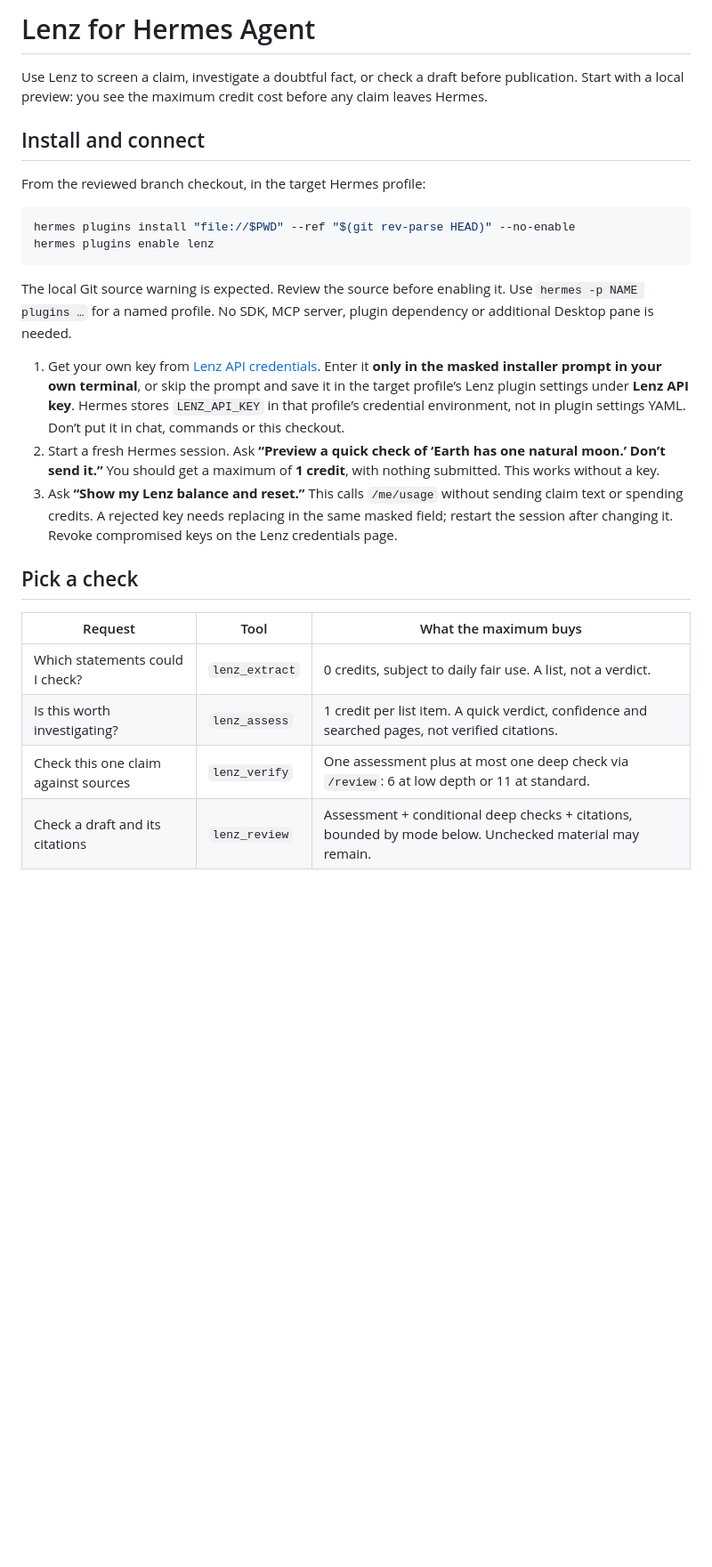
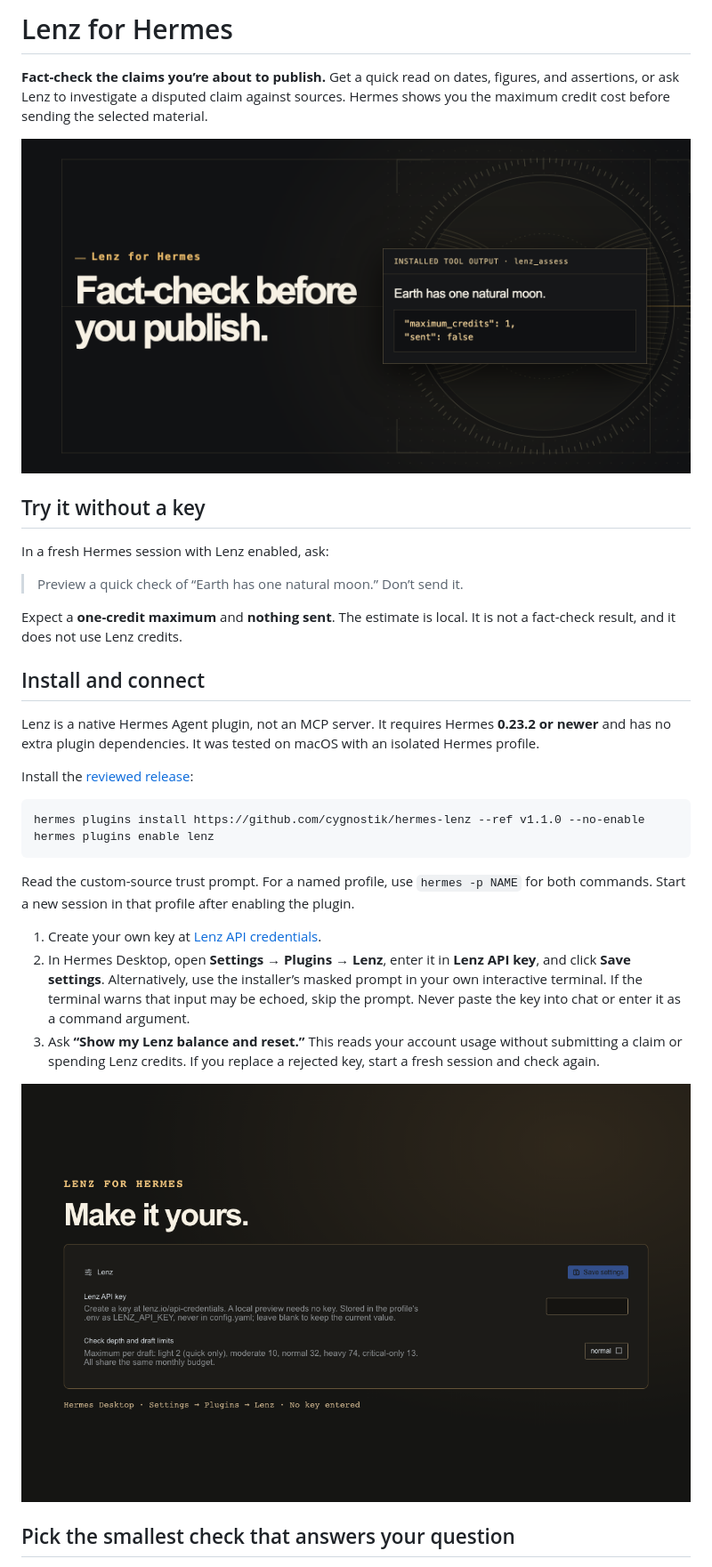
Before and after one commit to cygnostik/hermes-lenz, a Markdown page: README.md, the part around one of its changes. Shown at 89% size. GitHub-like rendering; pictures changed too: docs/media/desktop-settings.png (added), docs/media/readme-hero.png (added); blank space fills up the shorter version.

Commit message:
docs: prepare Lenz v1.1.0 release and Marketplace gallery

````diff
--- a/README.md
+++ b/README.md
@@ -1,28 +1,35 @@
-# Lenz for Hermes Agent
+# Lenz for Hermes
 
-Use Lenz to screen a claim, investigate a doubtful fact, or check a draft before publication. Start with a local preview: you see the maximum credit cost before any claim leaves Hermes.
+**Fact-check the claims you’re about to publish.** Get a quick read on dates, figures, and assertions, or ask Lenz to investigate a disputed claim against sources. Hermes shows you the maximum credit cost before sending the selected material.
+
+![Lenz for Hermes with an installed tool preview showing one credit maximum and nothing sent](docs/media/readme-hero.png)
+
+## Try it without a key
+
+In a fresh Hermes session with Lenz enabled, ask:
+
+> Preview a quick check of “Earth has one natural moon.” Don’t send it.
+
+Expect a **one-credit maximum** and **nothing sent**. The estimate is local. It is not a fact-check result, and it does not use Lenz credits.
 
 ## Install and connect
 
-From the reviewed branch checkout, in the target Hermes profile:
+Lenz is a native Hermes Agent plugin, not an MCP server. It requires Hermes **0.23.2 or newer** and has no extra plugin dependencies. It was tested on macOS with an isolated Hermes profile.
+
+Install the [reviewed release](https://github.com/cygnostik/hermes-lenz/releases/tag/v1.1.0):
 
 ```sh
-hermes plugins install "file://$PWD" --ref "$(git rev-parse HEAD)" --no-enable
+hermes plugins install https://github.com/cygnostik/hermes-lenz --ref v1.1.0 --no-enable
 hermes plugins enable lenz
 ```
 
-The local Git source warning is expected. Review the source before enabling it. Use `hermes -p NAME plugins …` for a named profile. No SDK, MCP server, plugin dependency or additional Desktop pane is needed.
+Read the custom-source trust prompt. For a named profile, use `hermes -p NAME` for both commands. Start a new session in that profile after enabling the plugin.
 
-1. Get your own key from [Lenz API credentials](https://lenz.io/api-credentials). Enter it **only in the masked installer prompt in your own terminal**, or skip the prompt and save it in the target profile’s Lenz plugin settings under **Lenz API key**. Hermes stores `LENZ_API_KEY` in that profile’s credential environment, not in plugin settings YAML. Don’t put it in chat, commands or this checkout.
-2. Start a fresh Hermes session. Ask **“Preview a quick check of ‘Earth has one natural moon.’ Don’t send it.”** You should get a maximum of **1 credit**, with nothing submitted. This works without a key.
-3. Ask **“Show my Lenz balance and reset.”** This calls `/me/usage` without sending claim text or spending credits. A rejected key needs replacing in the same masked field; restart the session after changing it. Revoke compromised keys on the Lenz credentials page.
+1. Create your own key at [Lenz API credentials](https://lenz.io/api-credentials).
+2. In Hermes Desktop, open **Settings → Plugins → Lenz**, enter it in **Lenz API key**, and click **Save settings**. Alternatively, use the installer’s masked prompt in your own interactive terminal. If the terminal warns that input may be echoed, skip the prompt. Never paste the key into chat or enter it as a command argument.
+3. Ask **“Show my Lenz balance and reset.”** This reads your account usage without submitting a claim or spending Lenz credits. If you replace a rejected key, start a fresh session and check again.
 
-## Pick a check
+![Hermes Desktop’s Lenz settings: an empty masked key field and a check-depth selector](docs/media/desktop-settings.png)
 
-| Request | Tool | What the maximum buys |
-|---|---|---|
-| Which statements could I check? | `lenz_extract` | 0 credits, subject to daily fair use. A list, not a verdict. |
-| Is this worth investigating? | `lenz_assess` | 1 credit per list item. A quick verdict, confidence and searched pages, not verified citations. |
-| Check this one claim against sources | `lenz_verify` | One assessment plus at most one deep check via `/review`: 6 at low depth or 11 at standard. |
-| Check a draft and its citations | `lenz_review` | Assessment + conditional deep checks + citations, bounded by mode below. Unchecked material may remain. |
+## Pick the smallest check that answers your question
 
````
Also changed, not shown: other parts of README.md (+27 -18 lines), after-install.md (+1 -1 lines), docs/media/catalog-banner.png (added), docs/media/preview-tool-output.png (added), docs/media/social-preview.png (added).
